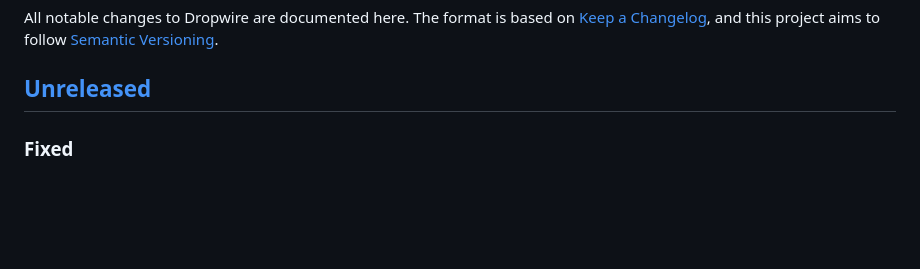
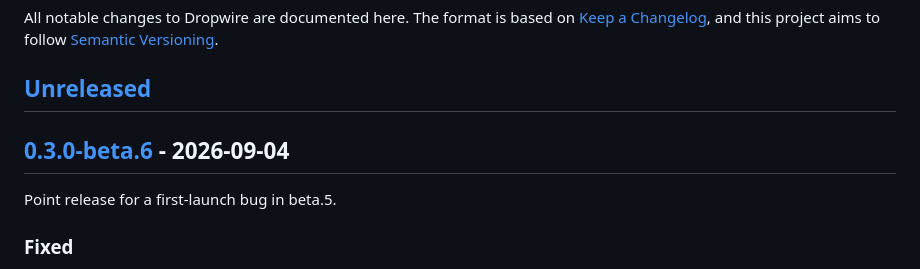
Before and after one commit to muhamadjawdatsalemalakoum/dropwire, a Markdown page: CHANGELOG.md, the part around one of its changes. Rendered like a GitHub page; blank space fills up the shorter version.

Commit message:
docs: changelog for 0.3.0-beta.6

```diff
--- a/CHANGELOG.md
+++ b/CHANGELOG.md
@@ -5,6 +5,10 @@ The format is based on [Keep a Changelog](https://keepachangelog.com/),
 and this project aims to follow [Semantic Versioning](https://semver.org/).
 
 ## [Unreleased]
+
+## [0.3.0-beta.6] - 2026-09-04
+
+Point release for a first-launch bug in beta.5.
 
 ### Fixed
 - **First run could not be escaped.** The setup screen covered the whole
```
Also changed, not shown: other parts of CHANGELOG.md (+2 -1 lines).
